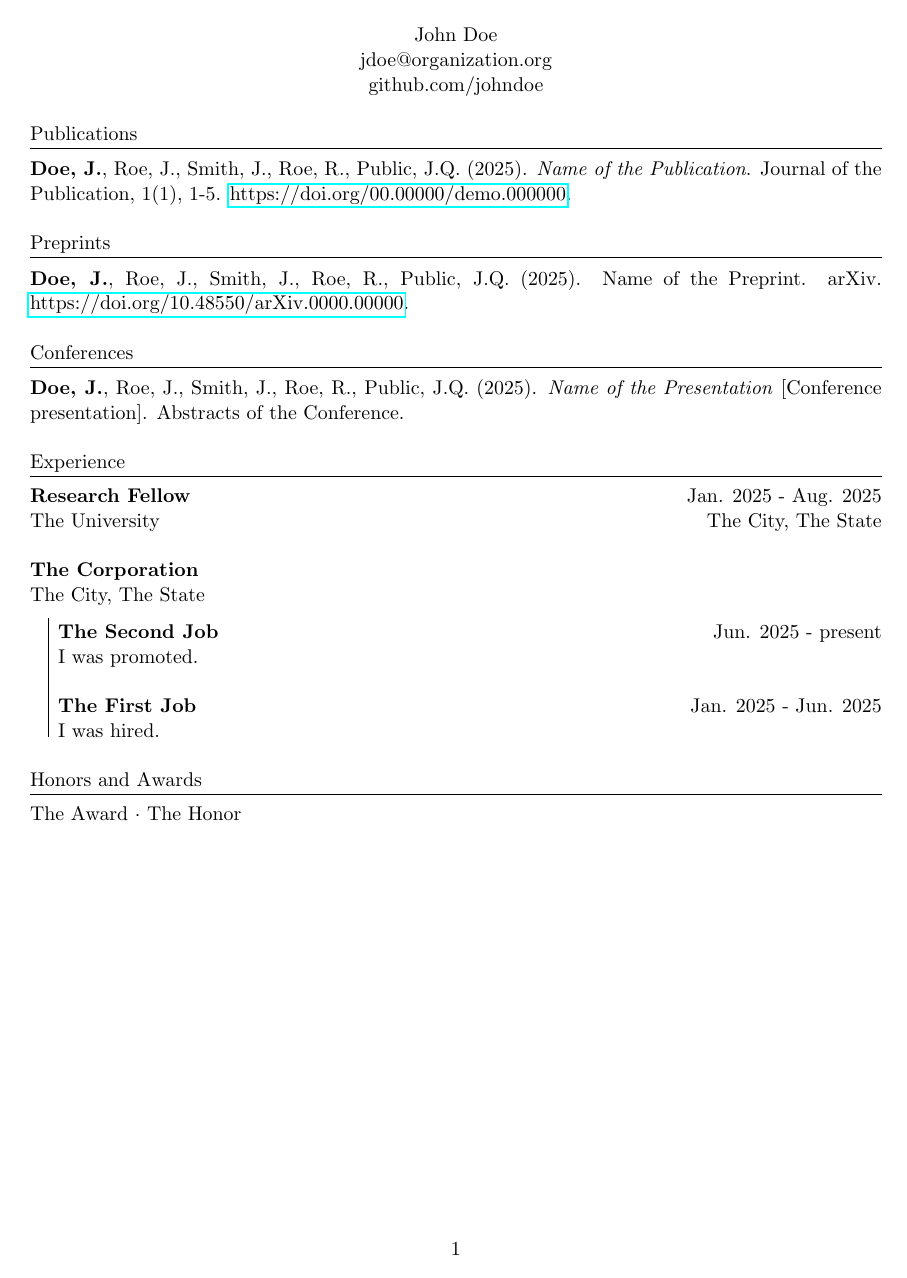
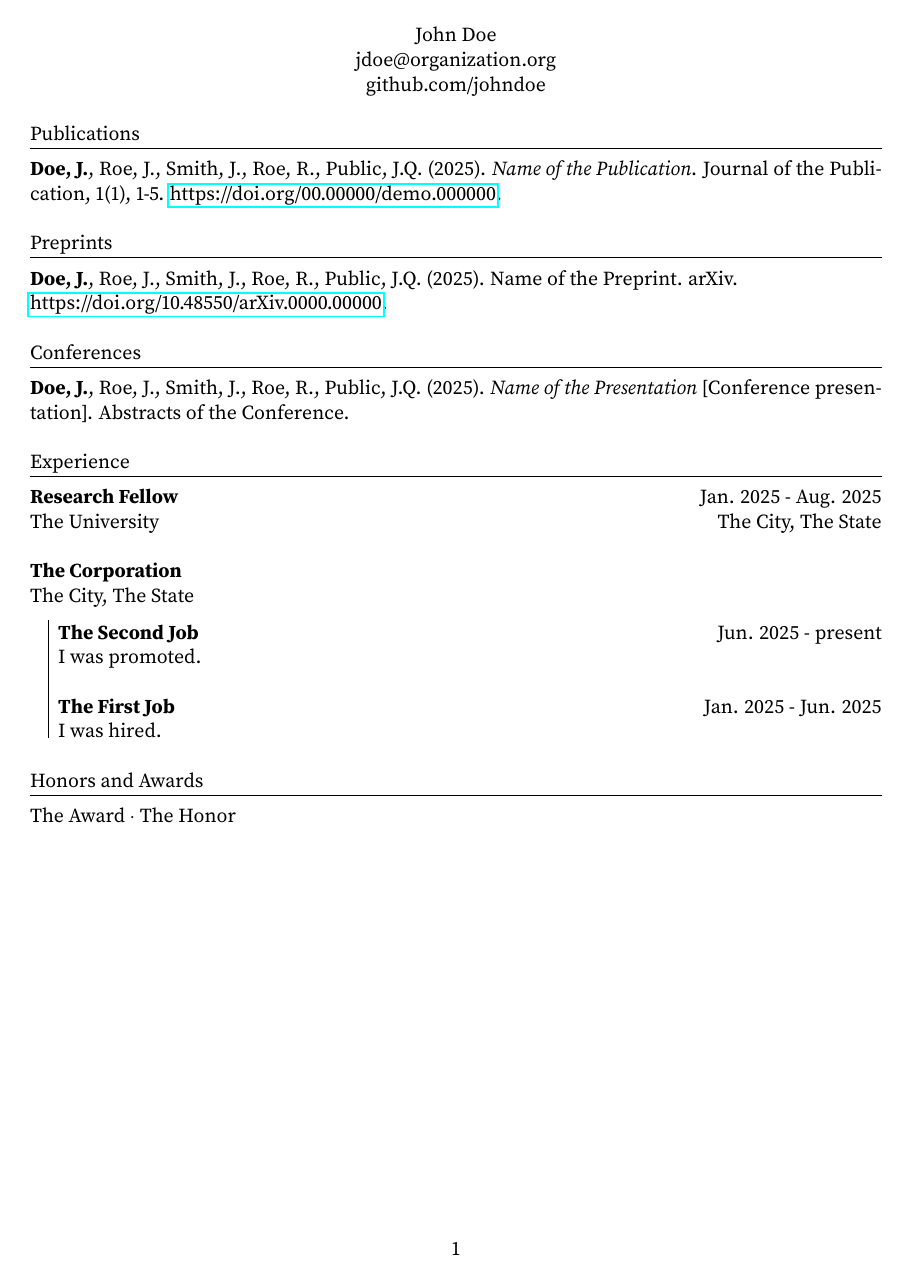
Before and after one commit to isosafrasaurus/cv, a LaTeX CV (demo-resume.tex): the whole page. Compiled offline with pdfLaTeX.

Commit message:
Update demo-resume.tex

```diff
--- a/demo-resume.tex
+++ b/demo-resume.tex
@@ -1,7 +1,10 @@
 \documentclass[11pt]{article}
 \usepackage[margin=1in]{geometry}
+
+\usepackage[T1]{fontenc}
+\usepackage[default]{sourceserifpro}
+\usepackage{cv}
 \usepackage{hyperref}
-\usepackage{cv}
 
 \begin{document}
 \begin{center}
@@ -17,7 +20,7 @@
 
 \section{Preprints}
 \textbf{Doe, J.}, Roe, J., Smith, J., Roe, R., Public, J.Q. (2025).
-Name of the Preprint. arXiv.
+Name of the Preprint. arXiv. \\
 \href{https://doi.org}{https://doi.org/10.48550/arXiv.0000.00000}.
 
 \section{Conferences}
```
Also changed, not shown: .github/workflows/render-demo.yml (+2 -2 lines).
